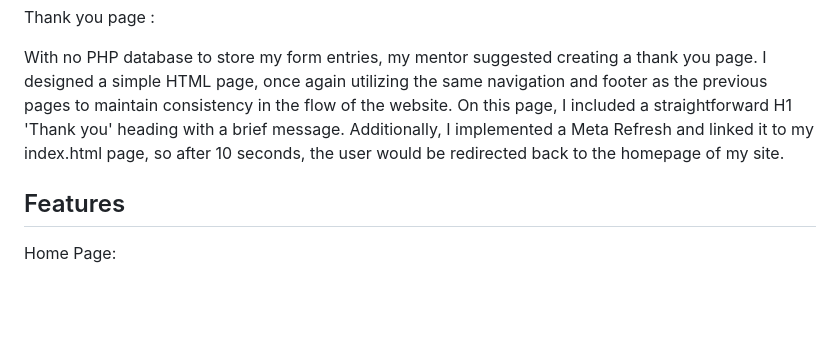
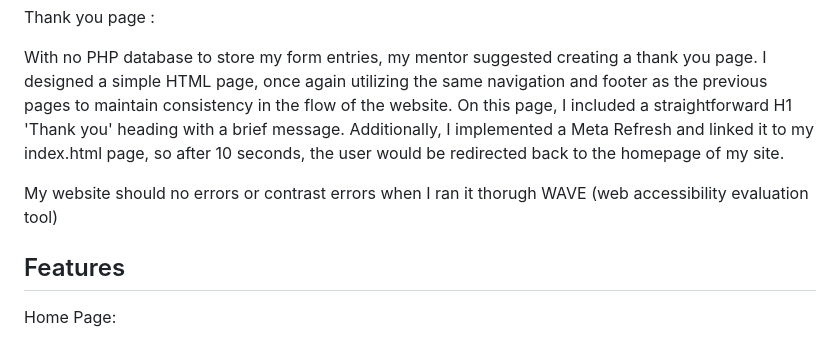
Before and after one commit to danij1990/mullingar-hiking, a Markdown page: README.md, the part around the change. GitHub-like rendering; blank space fills up the shorter version.

```diff
--- a/README.md
+++ b/README.md
@@ -68,6 +68,8 @@ Thank you page :
 
 With no PHP database to store my form entries, my mentor suggested creating a thank you page. I designed a simple HTML page, once again utilizing the same navigation and footer as the previous pages to maintain consistency in the flow of the website. On this page, I included a straightforward H1 'Thank you' heading with a brief message. Additionally, I implemented a Meta Refresh and linked it to my index.html page, so after 10 seconds, the user would be redirected back to the homepage of my site.
 
+My website should no errors or contrast errors when I ran it thorugh WAVE (web accessibility evaluation tool)
+
 ## Features
 
 Home Page:
```
